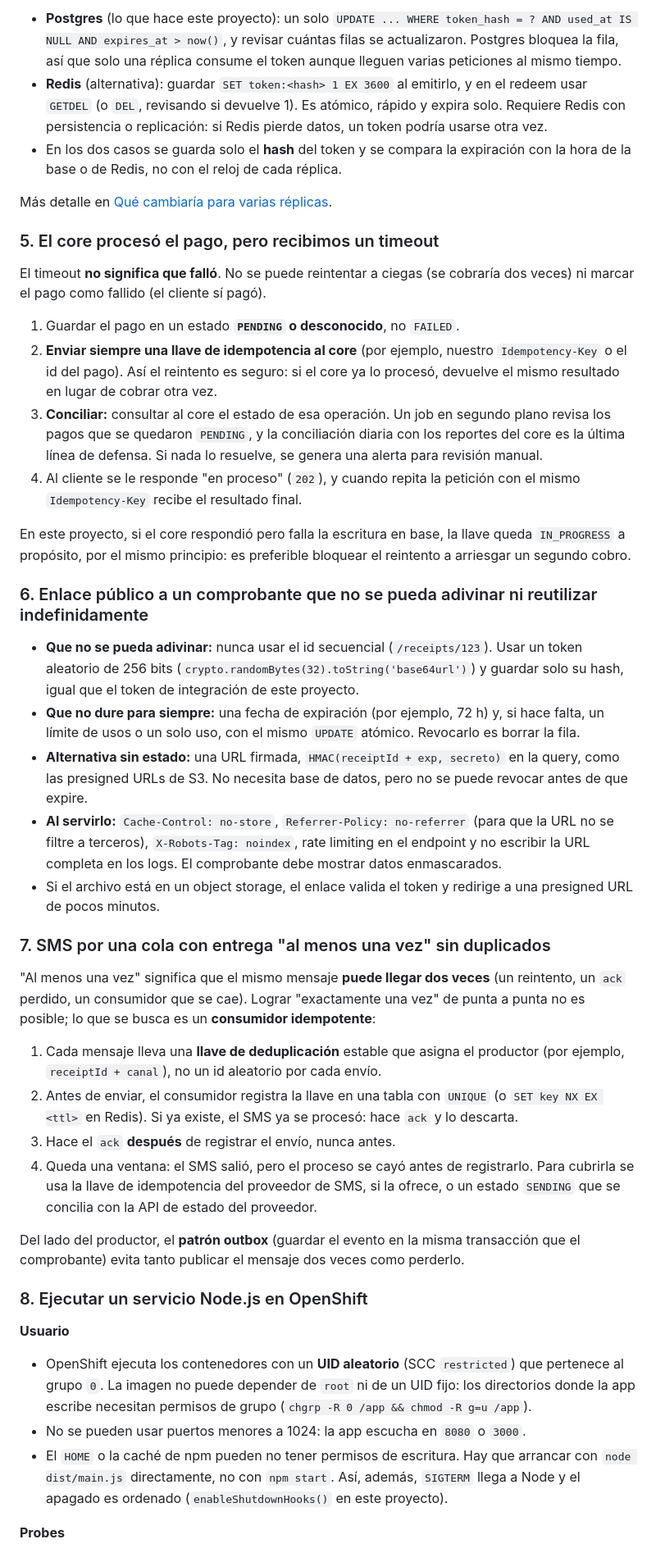
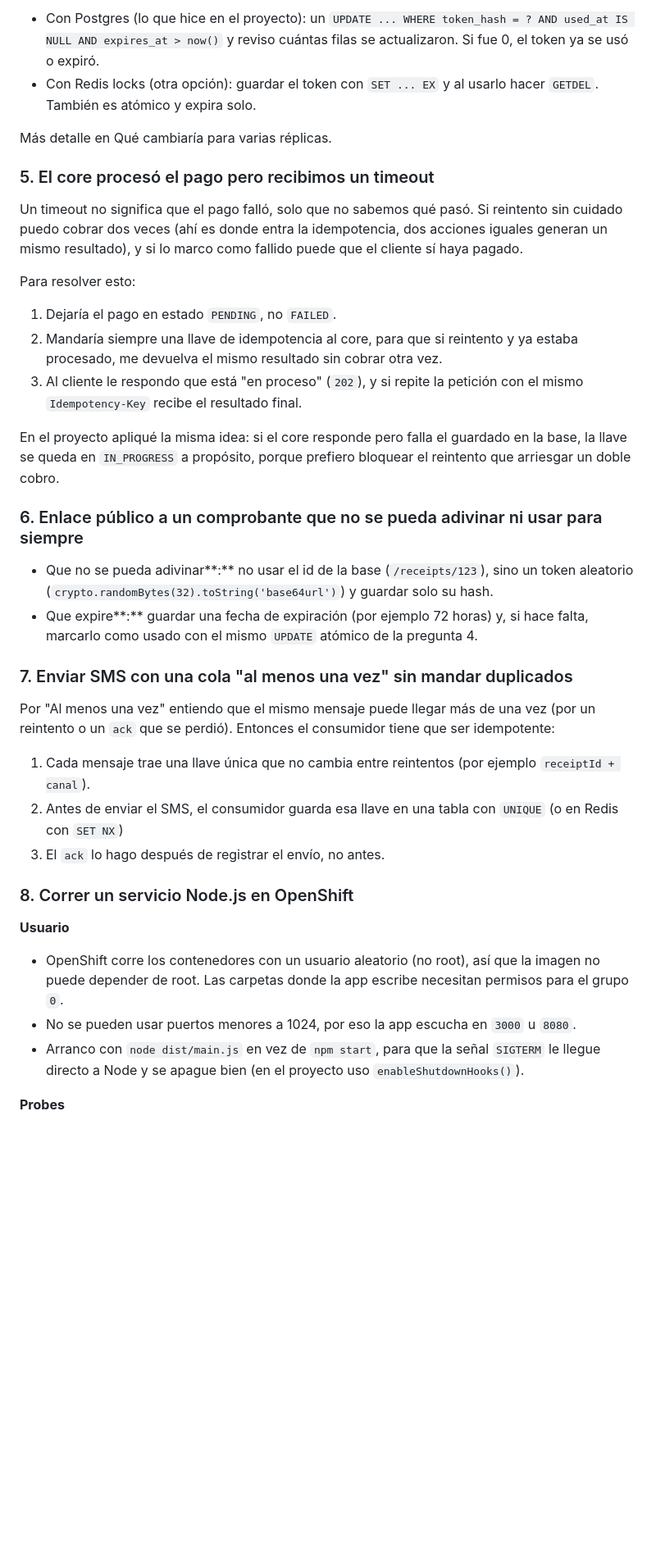
Before and after one commit to montanoo/backend-challenge, a Markdown page: README.md, the part around one of its changes. Shown at 82% size. Rendered like a GitHub page; blank space fills up the shorter version.

```diff
--- a/README.md
+++ b/README.md
@@ -66,47 +67,41 @@ Hay dos condiciones: el estado tiene que estar **compartido** entre réplicas (n
 
-- **Postgres** (lo que hace este proyecto): un solo `UPDATE ... WHERE token_hash = ? AND used_at IS NULL AND expires_at > now()`, y revisar cuántas filas se actualizaron. Postgres bloquea la fila, así que solo una réplica consume el token aunque lleguen varias peticiones al mismo tiempo.
-- **Redis** (alternativa): guardar `SET token:<hash> 1 EX 3600` al emitirlo, y en el redeem usar `GETDEL` (o `DEL`, revisando si devuelve 1). Es atómico, rápido y expira solo. Requiere Redis con persistencia o replicación: si Redis pierde datos, un token podría usarse otra vez.
-- En los dos casos se guarda solo el **hash** del token y se compara la expiración con la hora de la base o de Redis, no con el reloj de cada réplica.
+- Con Postgres (lo que hice en el proyecto): un `UPDATE ... WHERE token_hash = ? AND used_at IS NULL AND expires_at > now()` y reviso cuántas filas se actualizaron. Si fue 0, el token ya se usó o expiró.
+- Con Redis locks (otra opción): guardar el token con `SET ... EX` y al usarlo hacer `GETDEL`. También es atómico y expira solo.
 
-Más detalle en [Qué cambiaría para varias réplicas](#qué-cambiaría-para-varias-réplicas).
+Más detalle en Qué cambiaría para varias réplicas.
 
-### 5. El core procesó el pago, pero recibimos un timeout
+### 5. El core procesó el pago pero recibimos un timeout
 
-El timeout **no significa que falló**. No se puede reintentar a ciegas (se cobraría dos veces) ni marcar el pago como fallido (el cliente sí pagó).
+Un timeout no significa que el pago falló, solo que no sabemos qué pasó. Si reintento sin cuidado puedo cobrar dos veces (ahí es donde entra la idempotencia, dos acciones iguales generan un mismo resultado), y si lo marco como fallido puede que el cliente sí haya pagado.
 
-1. Guardar el pago en un estado **`PENDING` o desconocido**, no `FAILED`.
-2. **Enviar siempre una llave de idempotencia al core** (por ejemplo, nuestro `Idempotency-Key` o el id del pago). Así el reintento es seguro: si el core ya lo procesó, devuelve el mismo resultado en lugar de cobrar otra vez.
-3. **Conciliar:** consultar al core el estado de esa operación. Un job en segundo plano revisa los pagos que se quedaron `PENDING`, y la conciliación diaria con los reportes del core es la última línea de defensa. Si nada lo resuelve, se genera una alerta para revisión manual.
-4. Al cliente se le responde "en proceso" (`202`), y cuando repita la petición con el mismo `Idempotency-Key` recibe el resultado final.
+Para resolver esto:
 
-En este proyecto, si el core respondió pero falla la escritura en base, la llave queda `IN_PROGRESS` a propósito, por el mismo principio: es preferible bloquear el reintento a arriesgar un segundo cobro.
+1. Dejaría el pago en estado `PENDING`, no `FAILED`.
+2. Mandaría siempre una llave de idempotencia al core, para que si reintento y ya estaba procesado, me devuelva el mismo resultado sin cobrar otra vez.
+3. Al cliente le respondo que está "en proceso" (`202`), y si repite la petición con el mismo `Idempotency-Key` recibe el resultado final.
 
-### 6. Enlace público a un comprobante que no se pueda adivinar ni reutilizar indefinidamente
+En el proyecto apliqué la misma idea: si el core responde pero falla el guardado en la base, la llave se queda en `IN_PROGRESS` a propósito, porque prefiero bloquear el reintento que arriesgar un doble cobro.
 
-- **Que no se pueda adivinar:** nunca usar el id secuencial (`/receipts/123`). Usar un token aleatorio de 256 bits (`crypto.randomBytes(32).toString('base64url')`) y guardar solo su hash, igual que el token de integración de este proyecto.
-- **Que no dure para siempre:** una fecha de expiración (por ejemplo, 72 h) y, si hace falta, un límite de usos o un solo uso, con el mismo `UPDATE` atómico. Revocarlo es borrar la fila.
-- **Alternativa sin estado:** una URL firmada, `HMAC(receiptId + exp, secreto)` en la query, como las presigned URLs de S3. No necesita base de datos, pero no se puede revocar antes de que expire.
-- **Al servirlo:** `Cache-Control: no-store`, `Referrer-Policy: no-referrer` (para que la URL no se filtre a terceros), `X-Robots-Tag: noindex`, rate limiting en el endpoint y no escribir la URL completa en los logs. El comprobante debe mostrar datos enmascarados.
-- Si el archivo está en un object storage, el enlace valida el token y redirige a una presigned URL de pocos minutos.
+### 6. Enlace público a un comprobante que no se pueda adivinar ni usar para siempre
 
-### 7. SMS por una cola con entrega "al menos una vez" sin duplicados
+- Que no se pueda adivinar**:** no usar el id de la base (`/receipts/123`), sino un token aleatorio (`crypto.randomBytes(32).toString('base64url')`) y guardar solo su hash.
+- Que expire**:** guardar una fecha de expiración (por ejemplo 72 horas) y, si hace falta, marcarlo como usado con el mismo `UPDATE` atómico de la pregunta 4.
 
-"Al menos una vez" significa que el mismo mensaje **puede llegar dos veces** (un reintento, un `ack` perdido, un consumidor que se cae). Lograr "exactamente una vez" de punta a punta no es posible; lo que se busca es un **consumidor idempotente**:
+### 7. Enviar SMS con una cola "al menos una vez" sin mandar duplicados
 
-1. Cada mensaje lleva una **llave de deduplicación** estable que asigna el productor (por ejemplo, `receiptId + canal`), no un id aleatorio por cada envío.
-2. Antes de enviar, el consumidor registra la llave en una tabla con `UNIQUE` (o `SET key NX EX <ttl>` en Redis). Si ya existe, el SMS ya se procesó: hace `ack` y lo descarta.
-3. Hace el `ack` **después** de registrar el envío, nunca antes.
-4. Queda una ventana: el SMS salió, pero el proceso se cayó antes de registrarlo. Para cubrirla se usa la llave de idempotencia del proveedor de SMS, si la ofrece, o un estado `SENDING` que se concilia con la API de estado del proveedor.
+Por "Al menos una vez" entiendo que el mismo mensaje puede llegar más de una vez (por un reintento o un `ack` que se perdió). Entonces el consumidor tiene que ser idempotente:
 
-Del lado del productor, el **patrón outbox** (guardar el evento en la misma transacción que el comprobante) evita tanto publicar el mensaje dos veces como perderlo.
+1. Cada mensaje trae una llave única que no cambia entre reintentos (por ejemplo `receiptId + canal`).
+2. Antes de enviar el SMS, el consumidor guarda esa llave en una tabla con `UNIQUE` (o en Redis con `SET NX`)
+3. El `ack` lo hago después de registrar el envío, no antes.
 
-### 8. Ejecutar un servicio Node.js en OpenShift
+### 8. Correr un servicio Node.js en OpenShift
 
 **Usuario**
 
-- OpenShift ejecuta los contenedores con un **UID aleatorio** (SCC `restricted`) que pertenece al grupo `0`. La imagen no puede depender de `root` ni de un UID fijo: los directorios donde la app escribe necesitan permisos de grupo (`chgrp -R 0 /app && chmod -R g=u /app`).
-- No se pueden usar puertos menores a 1024: la app escucha en `8080` o `3000`.
-- El `HOME` o la caché de npm pueden no tener permisos de escritura. Hay que arrancar con `node dist/main.js` directamente, no con `npm start`. Así, además, `SIGTERM` llega a Node y el apagado es ordenado (`enableShutdownHooks()` en este proyecto).
+- OpenShift corre los contenedores con un usuario aleatorio (no root), así que la imagen no puede depender de root. Las carpetas donde la app escribe necesitan permisos para el grupo `0`.
+- No se pueden usar puertos menores a 1024, por eso la app escucha en `3000` u `8080`.
+- Arranco con `node dist/main.js` en vez de `npm start`, para que la señal `SIGTERM` le llegue directo a Node y se apague bien (en el proyecto uso `enableShutdownHooks()`).
 
 **Probes**
 
```
Also changed, not shown: other parts of README.md (+42 -51 lines).
